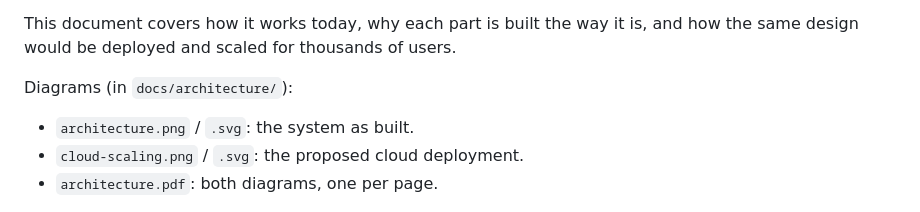
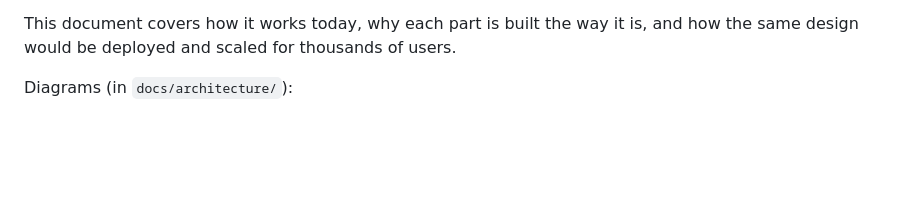
Before and after one commit to VivanRajath/Jr-Architect, a Markdown page: ARCHITECTURE.md, the part around the change. Drawn GitHub-style; blank space fills up the shorter version.

Commit message:
docs: trim the diagram list in the architecture write-up
Co-Authored-By: Claude Opus 5.5 <noreply@anthropic.com>

```diff
--- a/ARCHITECTURE.md
+++ b/ARCHITECTURE.md
@@ -9,9 +9,7 @@ This document covers how it works today, why each part is built the way it is, a
 
 Diagrams (in `docs/architecture/`):
 
-- `architecture.png` / `.svg`: the system as built.
-- `cloud-scaling.png` / `.svg`: the proposed cloud deployment.
-- `architecture.pdf`: both diagrams, one per page.
+
 
 ![System architecture](docs/architecture/architecture.png)
 
```
